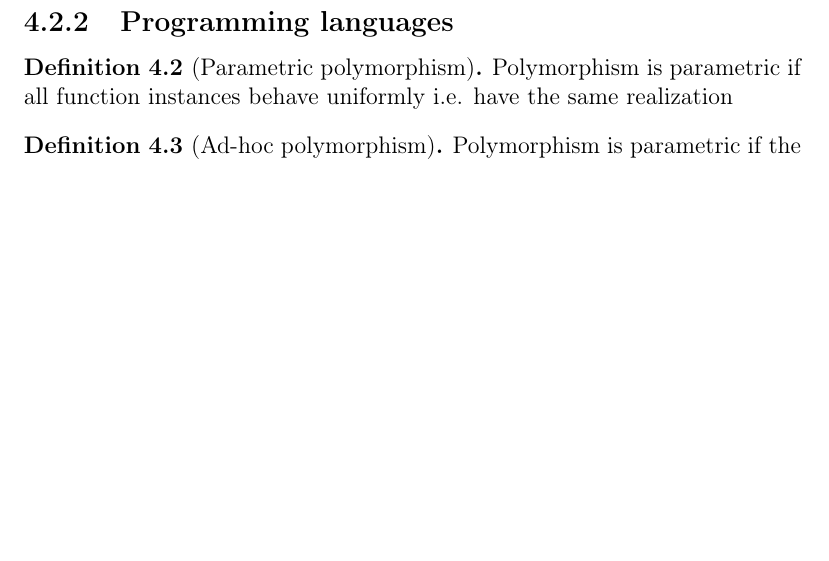
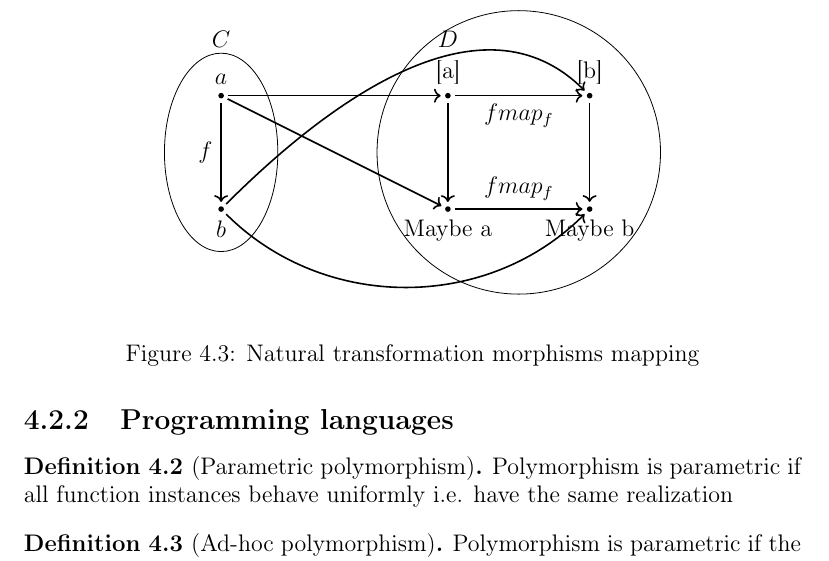
Before and after one commit to ivanmurashko/articles, a LaTeX book (cattheory/cattheory.tex, which reads cattheory/nt.tex): part of page 39 of 47, cut at the place of the change, the shorter picture padded with empty space. Compiled offline with pdfLaTeX; a missing bibliography style is replaced by a similar one.

Commit message:
cattheory: natural transformation haskell

```diff
--- a/cattheory/nt.tex
+++ b/cattheory/nt.tex
@@ -181,5 +181,55 @@ safeHead (x:xs) = Just x
 The function is parametricaly polymorphic and by
 \mynameref{thm:reynolds} is \mynameref{def:nt}
 
+\begin{figure}
+  \centering
+  \begin{tikzpicture}[ele/.style={fill=black,circle,minimum
+        width=.8pt,inner sep=1pt},every fit/.style={ellipse,draw,inner
+        sep=-2pt}]
+
+    % the texts
+
+    \node at (0,3) {$C$};
+    \node at (4,3) {$D$};
+
+    \node[ele,label=above:$a$] (a) at (0,2) {};
+    \node[ele,label=below:$b$] (b) at (0,0) {};
+    \node[ele,label=above:$\mbox{[a]}$] (af) at (4,2) {};
+    \node[ele,label=below:$\mbox{Maybe a}$] (ag) at (4,0) {};
+    \node[ele,label=above:$\mbox{[b]}$] (bf) at (6.5,2) {};
+    \node[ele,label=below:$\mbox{Maybe b}$] (bg) at (6.5,0) {};
+
+    \node[draw,fit= (a) (b),minimum width=2cm, minimum
+      height=3.5cm] {} ;
+    \node[draw,fit= (af) (ag) (bf) (bg),minimum width=5cm, minimum
+      height=5cm] {} ;
+
+    \draw[->,thick,shorten <=2pt,shorten >=2pt] (a) to
+    node[left]{$f$} (b);
+
+    \draw[->,thick,shorten <=2pt,shorten >=2pt] (af) to
+    node[below]{$fmap_f$} (bf);
+
+    \draw[->,thick,shorten <=2pt,shorten >=2pt] (ag) to
+    node[above]{$fmap_f$} (bg);
+
+    \draw[->,thick,shorten <=2pt,shorten >=2pt] (a) to
+    node[above]{$$} (af);
+    \draw[->,thick,shorten <=2pt,shorten >=2pt] (b) to
+    [out=45,in=135,looseness=1] node[above]{$$} (bf);
+    \draw[->,thick,shorten <=2pt,shorten >=2pt] (a) to
+    node[above]{$$} (ag);
+    \draw[->,thick,shorten <=2pt,shorten >=2pt] (b) to
+    [out=-45,in=-135,looseness=1] node[above]{$$} (bg);
+    \draw[->,thick,shorten <=2pt,shorten >=2pt] (af) to
+    node[left]{$$} (ag);
+    \draw[->,thick,shorten <=2pt,shorten >=2pt] (bf) to
+    node[right]{$$} (bg);
+  \end{tikzpicture}
+  \caption{Natural transformation morphisms mapping}
+  \label{fig:nt_hask}
+\end{figure}
+
+
 \end{example}
 TBD
```
Also changed, not shown: cattheory/cattheory.pdf.
